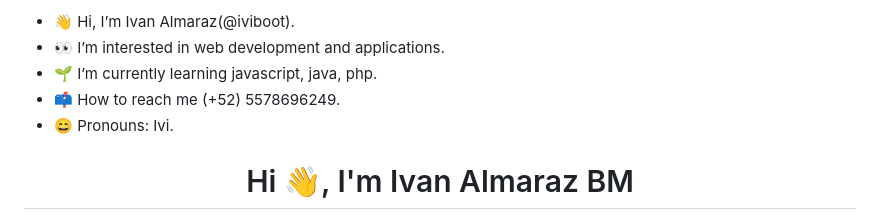
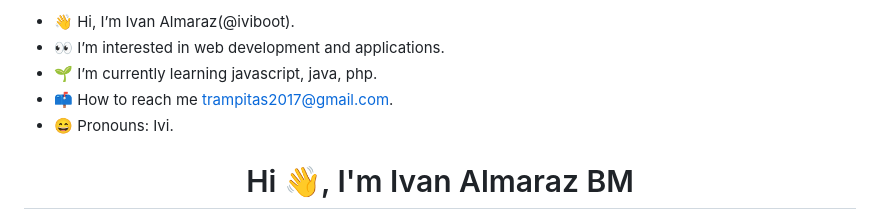
Before and after one commit to iviboot/iviboot, a Markdown page: README.md, the part around the change. GitHub-like rendering.

```diff
--- a/README.md
+++ b/README.md
@@ -1,7 +1,7 @@
 - 👋 Hi, I’m Ivan Almaraz(@iviboot).
 - 👀 I’m interested in web development and applications.
 - 🌱 I’m currently learning javascript, java, php.
-- 📫 How to reach me (+52) 5578696249.
+- 📫 How to reach me trampitas2017@gmail.com.
 - 😄 Pronouns: Ivi.
 
 <h1 align="center">Hi 👋, I'm Ivan Almaraz BM</h1>
```
